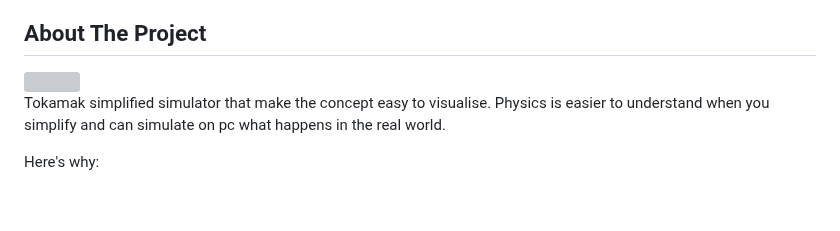
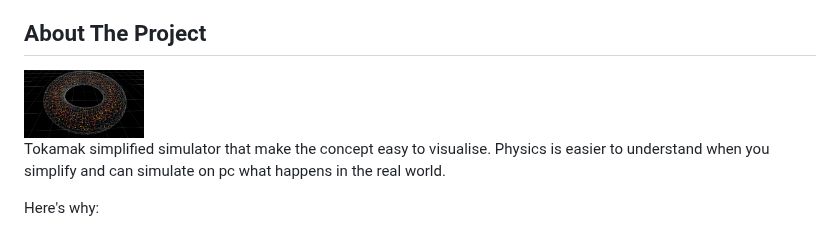
Before and after one commit to Mach3tryhard/Tokamak-Simulator, a Markdown page: README.md, the part around the change. Drawn GitHub-style; blank space fills up the shorter version; grey boxes are pictures that could not be loaded.

```diff
--- a/README.md
+++ b/README.md
@@ -74,7 +74,7 @@
 <!-- ABOUT THE PROJECT -->
 ## About The Project
 
-<img src="images/screenshot.png" width="120" height="120">
+<img src="images/Screenshot.png" width="120" height="120">
 
 Tokamak simplified simulator that make the concept easy to visualise. Physics is easier to understand when you simplify and can simulate on pc what happens in the real world.
 
```
